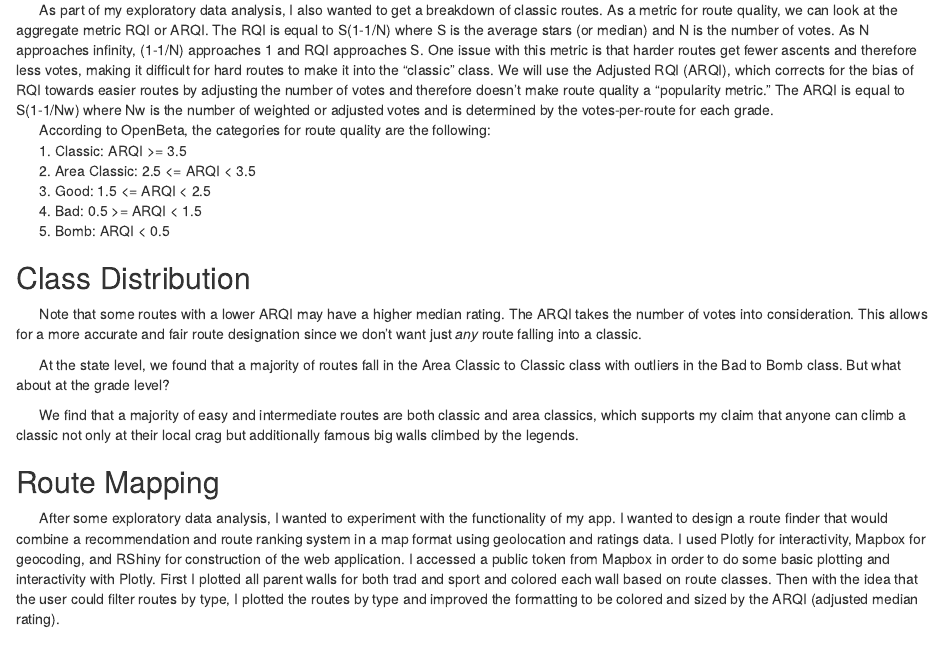
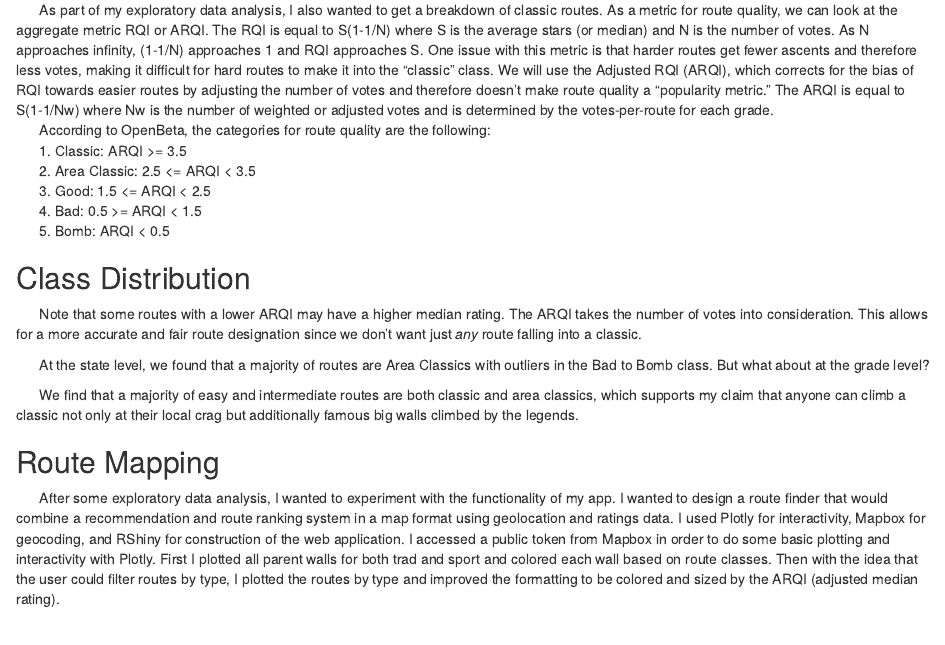
Before and after one commit to nhernandez22/MSDS_capstone, an R Markdown document (content/post/2016-12-30-hello-markdown/index.Rmd): the page in a window 1100 px wide, from 1460 px down. Rendered offline with R 4.5, knitr and Pandoc, with nearby package versions; the code chunks are not run, so their results and figures are left out.

Commit message:
update blog post

````diff
--- a/content/post/2016-12-30-hello-markdown/index.Rmd
+++ b/content/post/2016-12-30-hello-markdown/index.Rmd
@@ -175,7 +175,7 @@
   theme_tufte() +
   labs(x = "\nNumber of Votes\n", y = "\nMedian Rating\n", title = "Median Ratings vs Number of Votes by ARQI Class\n")
 ```
-      At the state level, we found that a majority of routes fall in the Area Classic to Classic class with outliers in the Bad to Bomb class. But what about at the grade level?
+      At the state level, we found that a majority of routes are Area Classics with outliers in the Bad to Bomb class. But what about at the grade level?
 ```{r, echo = FALSE}
 or_ratings %>%
   group_by(state) %>%
````
Also changed, not shown: content/post/2016-12-30-hello-markdown/index_files/figure-html/unnamed-chunk-10-1.png.
